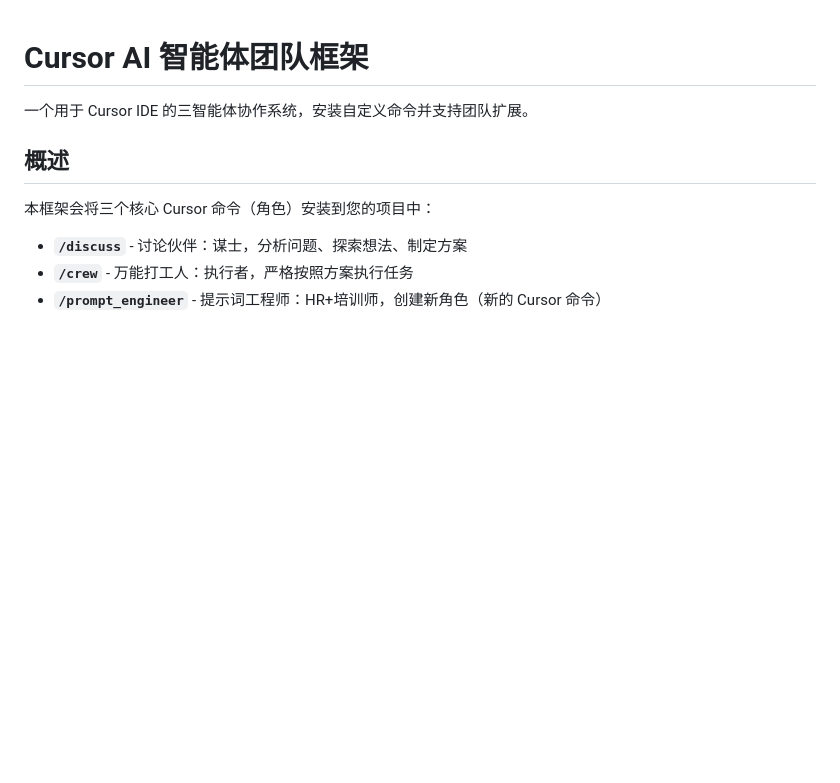
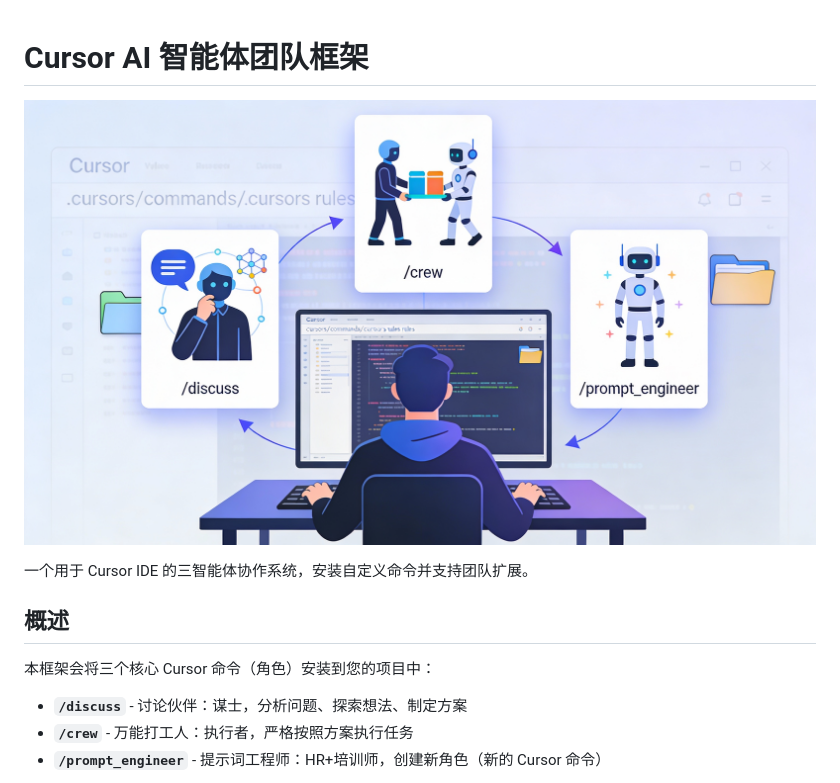
Before and after one commit to thiswind/cursor-agent-team, a Markdown page: README_zh.md, the part around the change. Rendered like a GitHub page; pictures changed too: banner.png (added); blank space fills up the shorter version.

```diff
--- a/README_zh.md
+++ b/README_zh.md
@@ -1,4 +1,6 @@
 # Cursor AI 智能体团队框架
+
+![框架横幅](banner.png)
 
 一个用于 Cursor IDE 的三智能体协作系统，安装自定义命令并支持团队扩展。
 
```
Also changed, not shown: README.md (+2 -0 lines).
